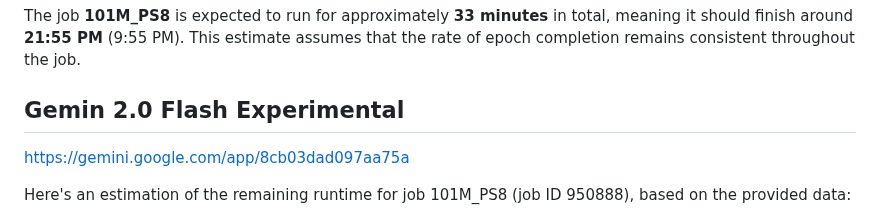
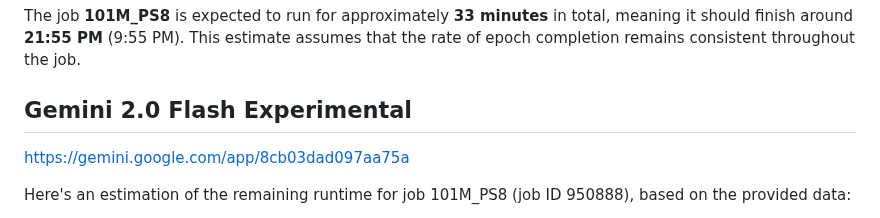
Before and after one commit to dsikar/prompts, a Markdown page: 001-Running-time.md, the part around the change. Rendered like a GitHub page.

```diff
--- a/001-Running-time.md
+++ b/001-Running-time.md
@@ -74,7 +74,7 @@ To estimate how long the job **101M_PS8** will run, we can analyze the provided
 ### Conclusion:
 The job **101M_PS8** is expected to run for approximately **33 minutes** in total, meaning it should finish around **21:55 PM** (9:55 PM). This estimate assumes that the rate of epoch completion remains consistent throughout the job.
 
-## Gemin 2.0 Flash Experimental
+## Gemini 2.0 Flash Experimental
 https://gemini.google.com/app/8cb03dad097aa75a
 
 Here's an estimation of the remaining runtime for job 101M_PS8 (job ID 950888), based on the provided data:
```
